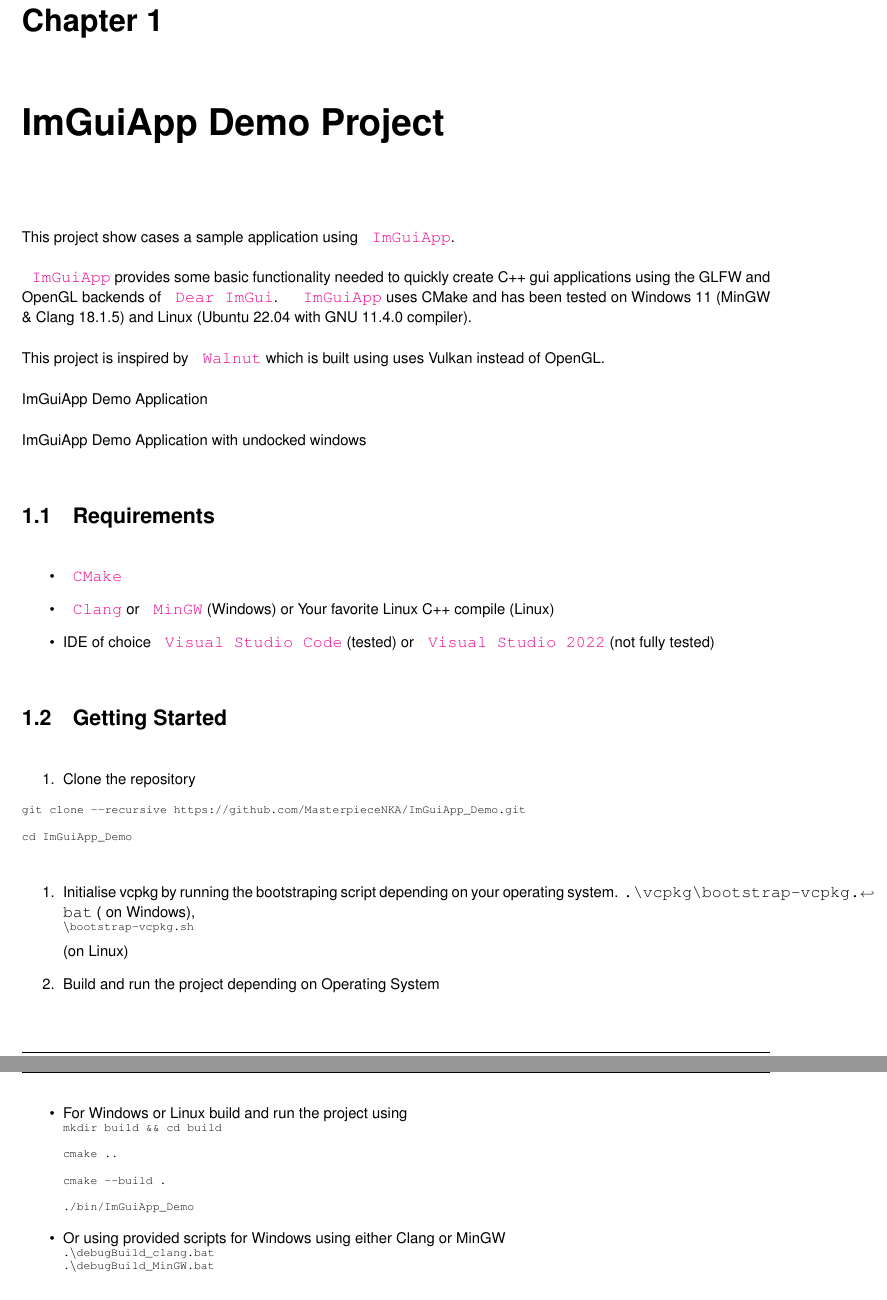
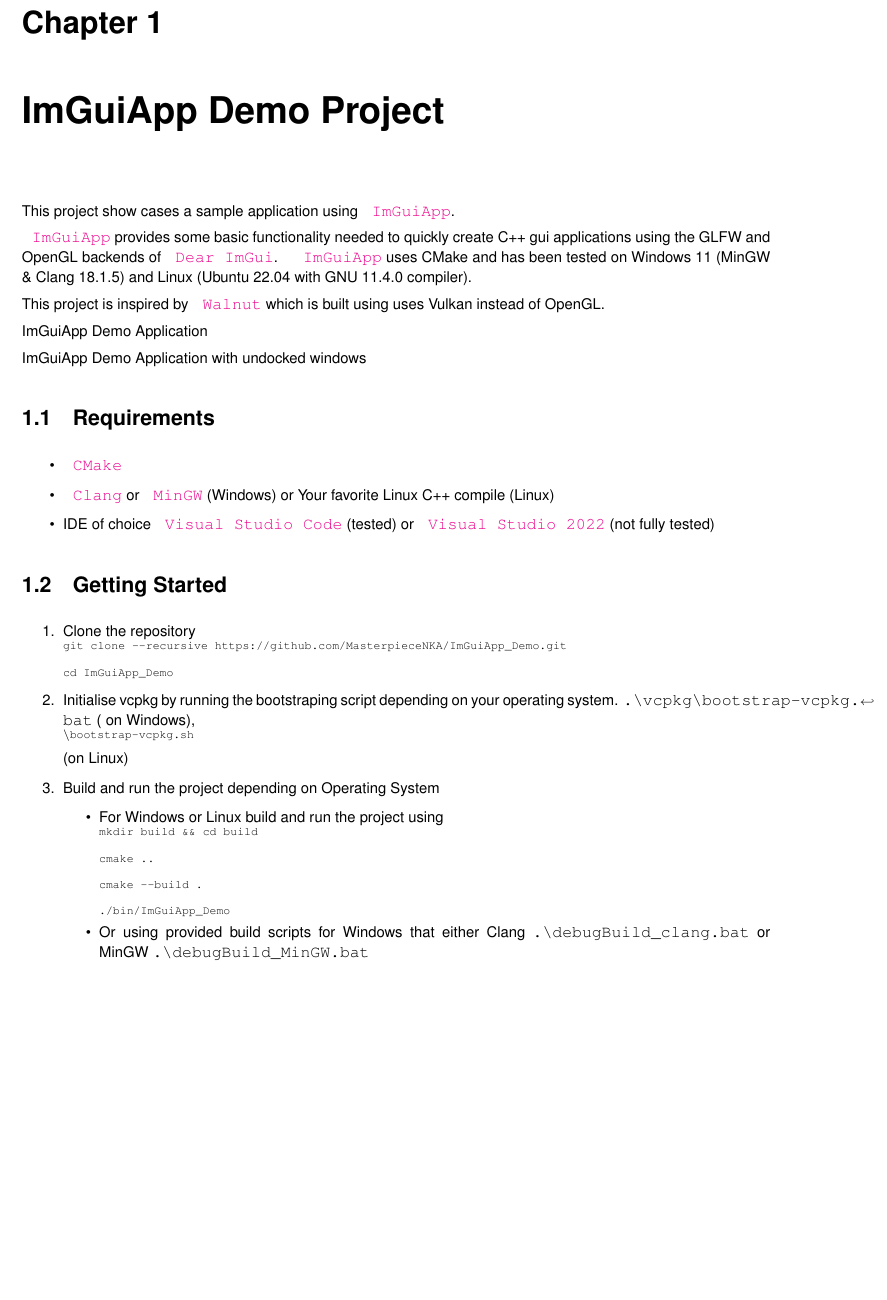
Before and after one commit to MasterpieceNKA/ImGuiApp_Demo, a LaTeX book (docs/latex/refman.tex, which reads docs/latex/index.tex): two parts of pages 7 and 8 of 52 before the commit and part of page 7 of 52 after it, the two joined at a grey line, cut so that both start at the same text, the shorter picture padded with empty space. Compiled offline with pdfLaTeX.

Commit message:
Updated documentation

```diff
--- a/docs/latex/index.tex
+++ b/docs/latex/index.tex
@@ -24,9 +24,6 @@
 
 \begin{DoxyEnumerate}
 \item Clone the repository
-\end{DoxyEnumerate}
-
-
 \begin{DoxyCode}{0}
 \DoxyCodeLine{git\ clone\ -\/-\/recursive\ https://github.com/MasterpieceNKA/ImGuiApp\_Demo.git}
 \DoxyCodeLine{}
@@ -34,9 +31,6 @@
 
 \end{DoxyCode}
 
-
-
-\begin{DoxyEnumerate}
 \item Initialise vcpkg by running the bootstraping script depending on your operating system. {\ttfamily .\textbackslash{}vcpkg\textbackslash{}bootstrap-\/vcpkg.\+bat} ( on Windows),
 \begin{DoxyCode}{0}
 \DoxyCodeLine{\(\backslash\)bootstrap-\/vcpkg.sh}
@@ -60,19 +53,6 @@
 
 \end{DoxyCode}
 
-\item Or using provided scripts for Windows using either Clang or Min\+GW
-
-
-\begin{DoxyCode}{0}
-\DoxyCodeLine{.\(\backslash\)debugBuild\_clang.bat}
-
-\end{DoxyCode}
-
-
-
-\begin{DoxyCode}{0}
-\DoxyCodeLine{.\(\backslash\)debugBuild\_MinGW.bat}
-
-\end{DoxyCode}
+\item Or using provided build scripts for Windows that either Clang {\ttfamily .\textbackslash{}debug\+Build\+\_\+clang.\+bat} or Min\+GW {\ttfamily .\textbackslash{}debug\+Build\+\_\+\+Min\+GW.\+bat} ~\newline
 
 \end{DoxyItemize}
```
Also changed, not shown: README.md, docs/latex/index.tex (2 more changed lines), 1 other file.
